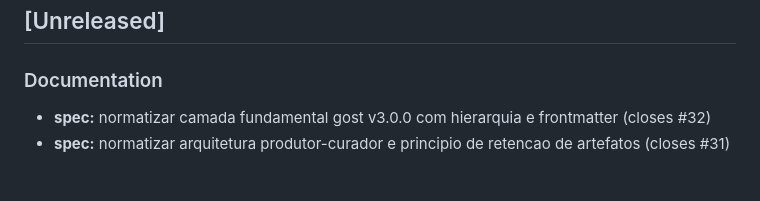
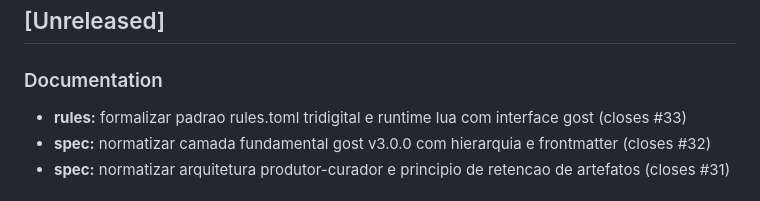
Before and after one commit to lumenpink/gost, a Markdown page: CHANGELOG.md, the part around the change. GitHub-like rendering.

Commit message:
feat: formalizar rules toml e engine lua (closes #33 - ph9)
[Resumo]: Formalização do padrão rules.toml tridigital e runtime Lua com interface gost.
[Solução]: Criados specs/rules.toml e specs/locales/pt-br.toml com identificadores GOST-001 a 027 e scripts Lua.
[Validação]: Testes de conformidade, paridade de locales e testes de mutação aprovados.

```diff
--- a/CHANGELOG.md
+++ b/CHANGELOG.md
@@ -3,6 +3,7 @@
 ## [Unreleased]
 
 ### Documentation
+- **rules:** formalizar padrao rules.toml tridigital e runtime lua com interface gost (closes #33)
 - **spec:** normatizar camada fundamental gost v3.0.0 com hierarquia e frontmatter (closes #32)
 - **spec:** normatizar arquitetura produtor-curador e principio de retencao de artefatos (closes #31)
 
```
